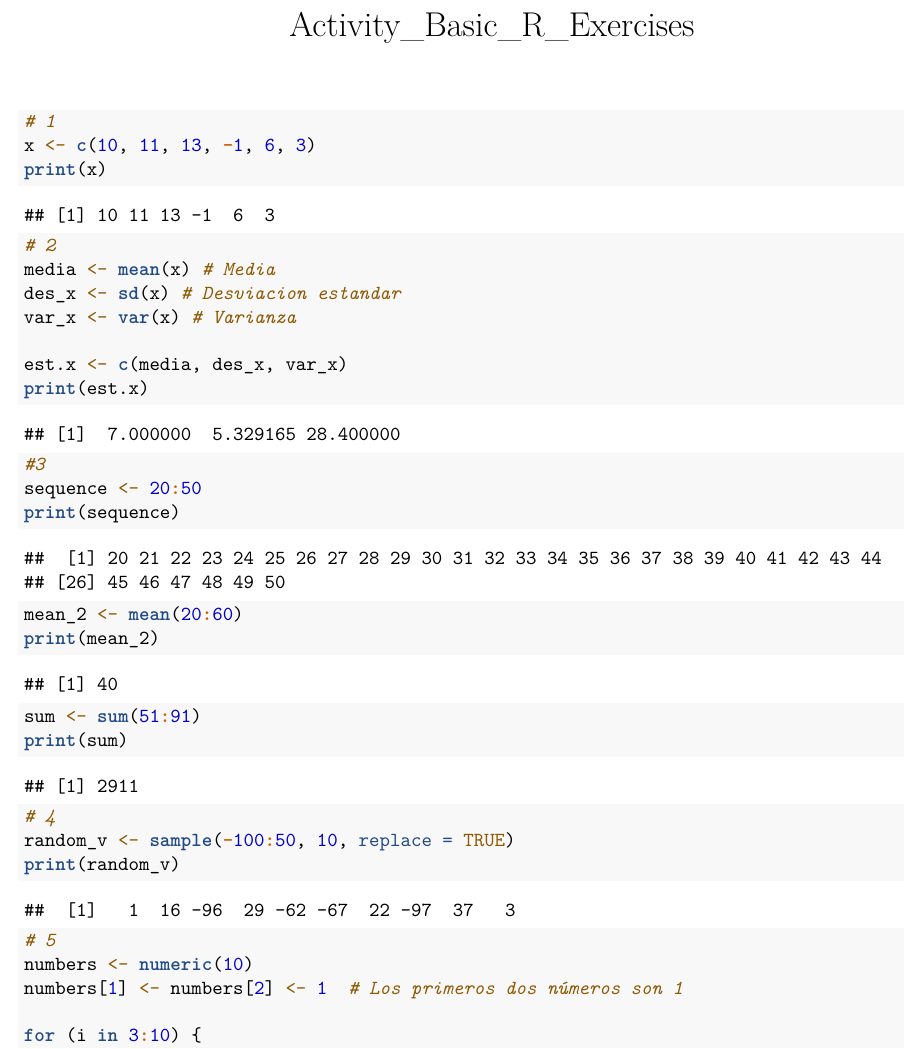
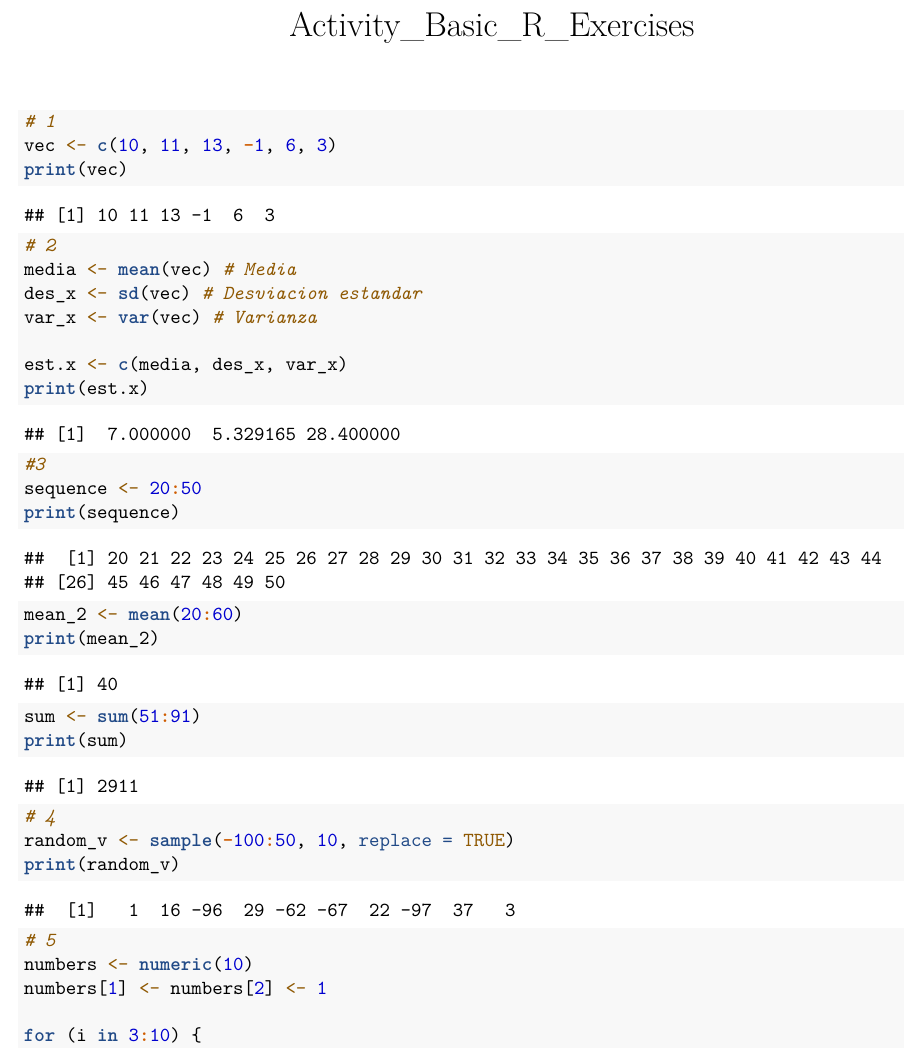
Before and after one commit to alvarogonmar/Computational-Biology-Analysis, an R Markdown document (Activity_Basic_R_Exercises.Rmd): part of page 1 of 2, cut so that both start at the same text. Rendered offline with R 4.5, knitr and Pandoc, then LaTeX, with nearby package versions; both versions are drawn in the output format of the newer one; code that draws random numbers runs with fixed seeds of ours.

Commit message:
rename vector

````diff
--- a/Activity_Basic_R_Exercises.Rmd
+++ b/Activity_Basic_R_Exercises.Rmd
@@ -4,15 +6,15 @@ output: html_document
 ---
 ```{r}
 # 1
-x <- c(10, 11, 13, -1, 6, 3)
-print(x)
+vec <- c(10, 11, 13, -1, 6, 3)
+print(vec)
 ```
 
 ```{r}
 # 2
-media <- mean(x) # Media
-des_x <- sd(x) # Desviacion estandar
-var_x <- var(x) # Varianza
+media <- mean(vec) # Media
+des_x <- sd(vec) # Desviacion estandar
+var_x <- var(vec) # Varianza
 
 est.x <- c(media, des_x, var_x)
 print(est.x)
@@ -39,7 +41,7 @@ print(random_v)
 ```{r}
 # 5
 numbers <- numeric(10)
-numbers[1] <- numbers[2] <- 1  # Los primeros dos números son 1
+numbers[1] <- numbers[2] <- 1
 
 for (i in 3:10) {
   numbers[i] <- numbers[i-1] + numbers[i-2]  # Fibonacci
````
Also changed, not shown: Activity_Basic_R_Exercises.tex (added), Activity_Basic_R_Exercises.Rmd (4 more changed lines), 1 other file.
